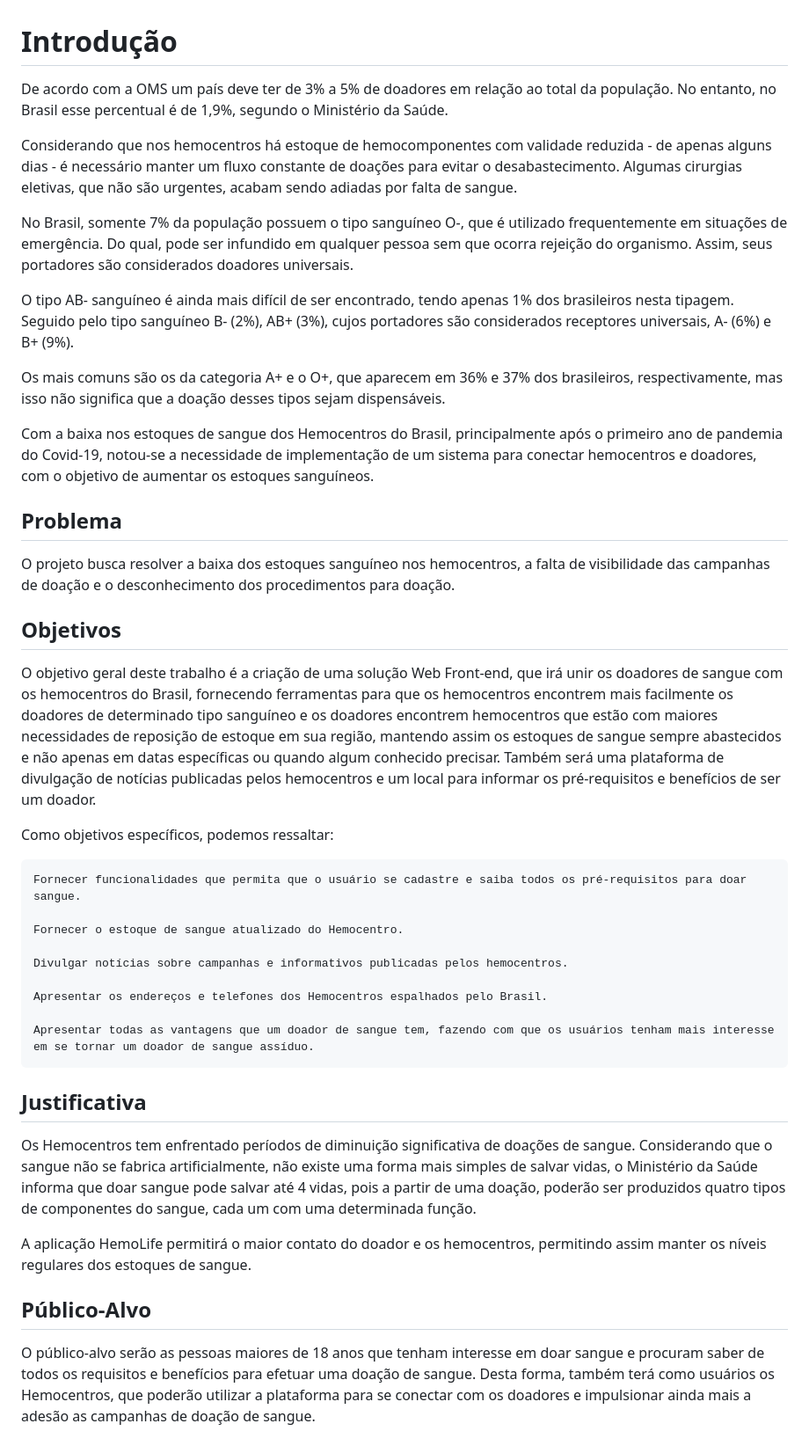
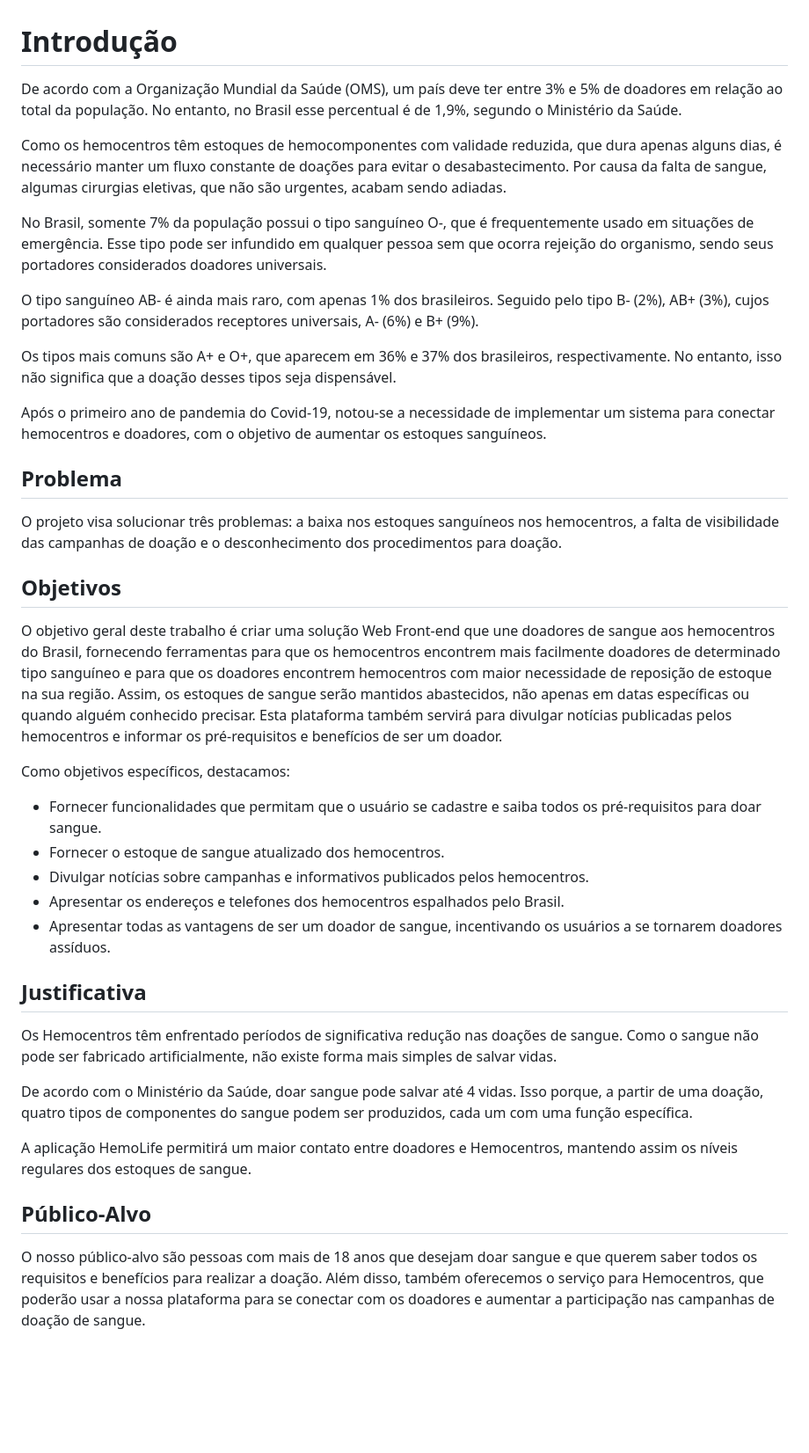
Before and after one commit to ICEI-PUC-Minas-PMV-ADS/pmv-ads-2022-2-e1-proj-web-t2-hemolife, a Markdown page: docs/01-Documentação de Contexto.md, the part around the change. Shown: that part at 88% size. GitHub-like rendering; blank space fills up the shorter version.

```diff
--- a/docs/01-Documentação de Contexto.md
+++ b/docs/01-Documentação de Contexto.md
@@ -1,42 +1,38 @@
 # Introdução
-De acordo com a OMS um país deve ter de 3% a 5% de doadores em relação ao total da população. No entanto, no Brasil esse percentual é de 1,9%, segundo o Ministério da Saúde.
+De acordo com a Organização Mundial da Saúde (OMS), um país deve ter entre 3% e 5% de doadores em relação ao total da população. No entanto, no Brasil esse percentual é de 1,9%, segundo o Ministério da Saúde.
 
-Considerando que nos hemocentros há estoque de hemocomponentes com validade reduzida - de apenas alguns dias - é necessário manter um fluxo constante de doações para evitar o desabastecimento. Algumas cirurgias eletivas, que não são urgentes, acabam sendo adiadas por falta de sangue.
+Como os hemocentros têm estoques de hemocomponentes com validade reduzida, que dura apenas alguns dias, é necessário manter um fluxo constante de doações para evitar o desabastecimento. Por causa da falta de sangue, algumas cirurgias eletivas, que não são urgentes, acabam sendo adiadas.
 
-No Brasil, somente 7% da população possuem o tipo sanguíneo O-, que é utilizado frequentemente em situações de emergência. Do qual, pode ser infundido em qualquer pessoa sem que ocorra rejeição do organismo. Assim, seus portadores são considerados doadores universais.
+No Brasil, somente 7% da população possui o tipo sanguíneo O-, que é frequentemente usado em situações de emergência. Esse tipo pode ser infundido em qualquer pessoa sem que ocorra rejeição do organismo, sendo seus portadores considerados doadores universais.
 
-O tipo AB- sanguíneo é ainda mais difícil de ser encontrado, tendo apenas 1% dos brasileiros nesta tipagem. Seguido pelo tipo sanguíneo B- (2%), AB+ (3%), cujos portadores são considerados receptores universais, A- (6%) e B+ (9%).
+O tipo sanguíneo AB- é ainda mais raro, com apenas 1% dos brasileiros. Seguido pelo tipo B- (2%), AB+ (3%), cujos portadores são considerados receptores universais, A- (6%) e B+ (9%).
 
-Os mais comuns são os da categoria A+ e o O+, que aparecem em 36% e 37% dos brasileiros, respectivamente, mas isso não significa que a doação desses tipos sejam dispensáveis.
+Os tipos mais comuns são A+ e O+, que aparecem em 36% e 37% dos brasileiros, respectivamente. No entanto, isso não significa que a doação desses tipos seja dispensável.
 
-Com a baixa nos estoques de sangue dos Hemocentros do Brasil, principalmente após o primeiro ano de pandemia do Covid-19, notou-se a necessidade de implementação de um sistema para conectar hemocentros e doadores, com o objetivo de aumentar os estoques sanguíneos.
+Após o primeiro ano de pandemia do Covid-19, notou-se a necessidade de implementar um sistema para conectar hemocentros e doadores, com o objetivo de aumentar os estoques sanguíneos.
 
 ## Problema
-O projeto busca resolver a baixa dos estoques sanguíneo nos hemocentros, a falta de visibilidade das campanhas de doação e o desconhecimento dos procedimentos para doação.
+O projeto visa solucionar três problemas: a baixa nos estoques sanguíneos nos hemocentros, a falta de visibilidade das campanhas de doação e o desconhecimento dos procedimentos para doação.
 
 ## Objetivos
-O objetivo geral deste trabalho é a criação de uma solução Web Front-end, que irá unir os doadores de sangue com os hemocentros do Brasil, fornecendo ferramentas para que os hemocentros encontrem mais facilmente os doadores de determinado tipo sanguíneo e os doadores encontrem hemocentros que estão com maiores necessidades de reposição de estoque em sua região, mantendo assim os estoques de sangue sempre abastecidos e não apenas em datas específicas ou quando algum conhecido precisar.
-Também será uma plataforma de divulgação de notícias publicadas pelos hemocentros e um local para informar os pré-requisitos e benefícios de ser um doador.
+O objetivo geral deste trabalho é criar uma solução Web Front-end que une doadores de sangue aos hemocentros do Brasil, fornecendo ferramentas para que os hemocentros encontrem mais facilmente doadores de determinado tipo sanguíneo e para que os doadores encontrem hemocentros com maior necessidade de reposição de estoque na sua região. Assim, os estoques de sangue serão mantidos abastecidos, não apenas em datas específicas ou quando alguém conhecido precisar. Esta plataforma também servirá para divulgar notícias publicadas pelos hemocentros e informar os pré-requisitos e benefícios de ser um doador.
 
-Como objetivos específicos, podemos ressaltar:
+Como objetivos específicos, destacamos:
 
-    Fornecer funcionalidades que permita que o usuário se cadastre e saiba todos os pré-requisitos para doar sangue.
-
-    Fornecer o estoque de sangue atualizado do Hemocentro.
-
-    Divulgar notícias sobre campanhas e informativos publicadas pelos hemocentros.
-
-    Apresentar os endereços e telefones dos Hemocentros espalhados pelo Brasil.
-
-    Apresentar todas as vantagens que um doador de sangue tem, fazendo com que os usuários tenham mais interesse em se tornar um doador de sangue assíduo.
+- Fornecer funcionalidades que permitam que o usuário se cadastre e saiba todos os pré-requisitos para doar sangue.
+- Fornecer o estoque de sangue atualizado dos hemocentros.
+- Divulgar notícias sobre campanhas e informativos publicados pelos hemocentros.
+- Apresentar os endereços e telefones dos hemocentros espalhados pelo Brasil.
+- Apresentar todas as vantagens de ser um doador de sangue, incentivando os usuários a se tornarem doadores assíduos.
 
 ## Justificativa
 
-Os Hemocentros tem enfrentado períodos de diminuição significativa de doações de sangue.
-Considerando que o sangue não se fabrica artificialmente, não existe uma forma mais simples de salvar vidas, o Ministério da Saúde informa que doar sangue pode salvar até 4 vidas, pois a partir de uma doação, poderão ser produzidos quatro tipos de componentes do sangue, cada um com uma determinada função.
+Os Hemocentros têm enfrentado períodos de significativa redução nas doações de sangue. Como o sangue não pode ser fabricado artificialmente, não existe forma mais simples de salvar vidas.
 
-A aplicação HemoLife permitirá o maior contato do doador e os hemocentros, permitindo assim manter os níveis regulares dos estoques de sangue.
+De acordo com o Ministério da Saúde, doar sangue pode salvar até 4 vidas. Isso porque, a partir de uma doação, quatro tipos de componentes do sangue podem ser produzidos, cada um com uma função específica.
+
+A aplicação HemoLife permitirá um maior contato entre doadores e Hemocentros, mantendo assim os níveis regulares dos estoques de sangue.
 
 ## Público-Alvo
 
-O público-alvo serão as pessoas maiores de 18 anos que tenham interesse em doar sangue e procuram saber de todos os requisitos e benefícios para efetuar uma doação de sangue. Desta forma, também terá como usuários os Hemocentros, que poderão utilizar a plataforma para se conectar com os doadores e impulsionar ainda mais a adesão as campanhas de doação de sangue.
+O nosso público-alvo são pessoas com mais de 18 anos que desejam doar sangue e que querem saber todos os requisitos e benefícios para realizar a doação. Além disso, também oferecemos o serviço para Hemocentros, que poderão usar a nossa plataforma para se conectar com os doadores e aumentar a participação nas campanhas de doação de sangue.
```
